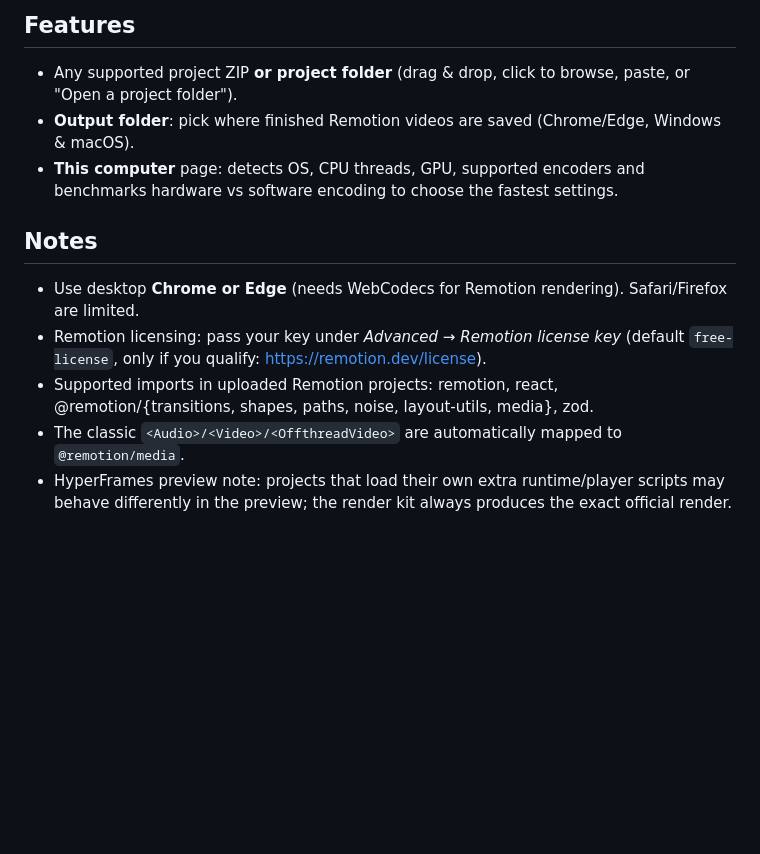
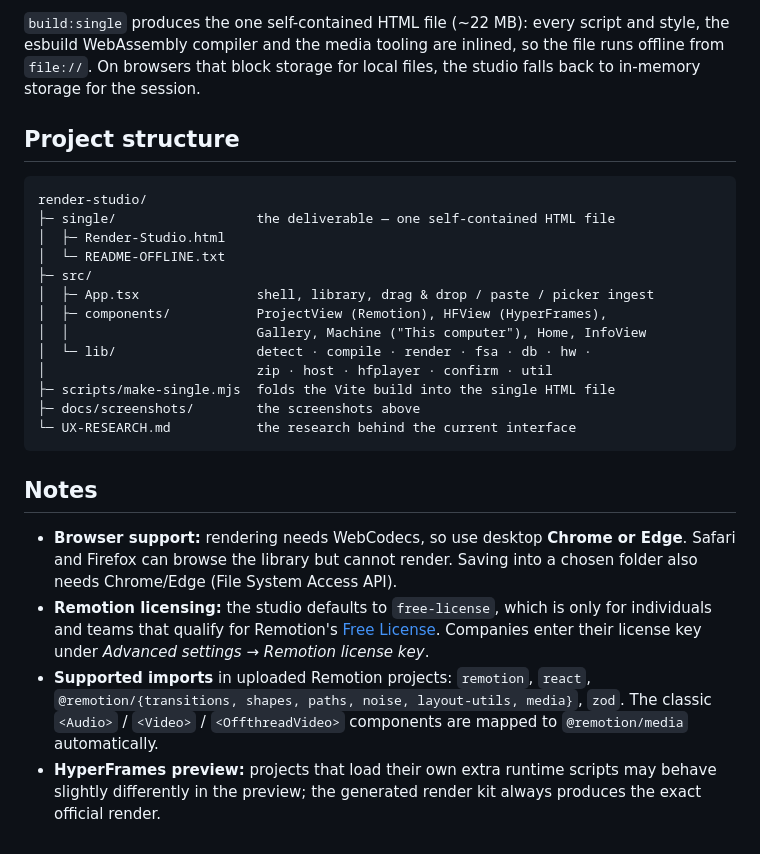
Before and after one commit to shaonwork/remotion-render-studio, a Markdown page: README.md, the part around one of its changes. Rendered like a GitHub page; blank space fills up the shorter version.

````diff
--- a/README.md
+++ b/README.md
@@ -45,13 +82,28 @@ npm run build    # outputs dist/
 ```
 
-## Features
-- Any supported project ZIP **or project folder** (drag & drop, click to browse, paste, or "Open a project folder").
-- **Output folder**: pick where finished Remotion videos are saved (Chrome/Edge, Windows & macOS).
-- **This computer** page: detects OS, CPU threads, GPU, supported encoders and benchmarks hardware vs software encoding to choose the fastest settings.
+`build:single` produces the one self-contained HTML file (~22 MB): every script and style, the esbuild WebAssembly compiler and the media tooling are inlined, so the file runs offline from `file://`. On browsers that block storage for local files, the studio falls back to in-memory storage for the session.
+
+## Project structure
+
+```
+render-studio/
+├─ single/                  the deliverable — one self-contained HTML file
+│  ├─ Render-Studio.html
+│  └─ README-OFFLINE.txt
+├─ src/
+│  ├─ App.tsx               shell, library, drag & drop / paste / picker ingest
+│  ├─ components/           ProjectView (Remotion), HFView (HyperFrames),
+│  │                        Gallery, Machine ("This computer"), Home, InfoView
+│  └─ lib/                  detect · compile · render · fsa · db · hw ·
+│                           zip · host · hfplayer · confirm · util
+├─ scripts/make-single.mjs  folds the Vite build into the single HTML file
+├─ docs/screenshots/        the screenshots above
+└─ UX-RESEARCH.md           the research behind the current interface
+```
 
 ## Notes
-- Use desktop **Chrome or Edge** (needs WebCodecs for Remotion rendering). Safari/Firefox are limited.
-- Remotion licensing: pass your key under *Advanced → Remotion license key* (default `free-license`, only if you qualify: https://remotion.dev/license).
-- Supported imports in uploaded Remotion projects: remotion, react, @remotion/{transitions, shapes, paths, noise, layout-utils, media}, zod.
-- The classic `<Audio>/<Video>/<OffthreadVideo>` are automatically mapped to `@remotion/media`.
-- HyperFrames preview note: projects that load their own extra runtime/player scripts may behave differently in the preview; the render kit always produces the exact official render.
+
+- **Browser support:** rendering needs WebCodecs, so use desktop **Chrome or Edge**. Safari and Firefox can browse the library but cannot render. Saving into a chosen folder also needs Chrome/Edge (File System Access API).
+- **Remotion licensing:** the studio defaults to `free-license`, which is only for individuals and teams that qualify for Remotion's [Free License](https://remotion.dev/license). Companies enter their license key under *Advanced settings → Remotion license key*.
+- **Supported imports** in uploaded Remotion projects: `remotion`, `react`, `@remotion/{transitions, shapes, paths, noise, layout-utils, media}`, `zod`. The classic `<Audio>` / `<Video>` / `<OffthreadVideo>` components are mapped to `@remotion/media` automatically.
+- **HyperFrames preview:** projects that load their own extra runtime scripts may behave slightly differently in the preview; the generated render kit always produces the exact official render.
````
Also changed, not shown: other parts of README.md (+69 -32 lines), docs/screenshots/library.png (added), 1 other file.
